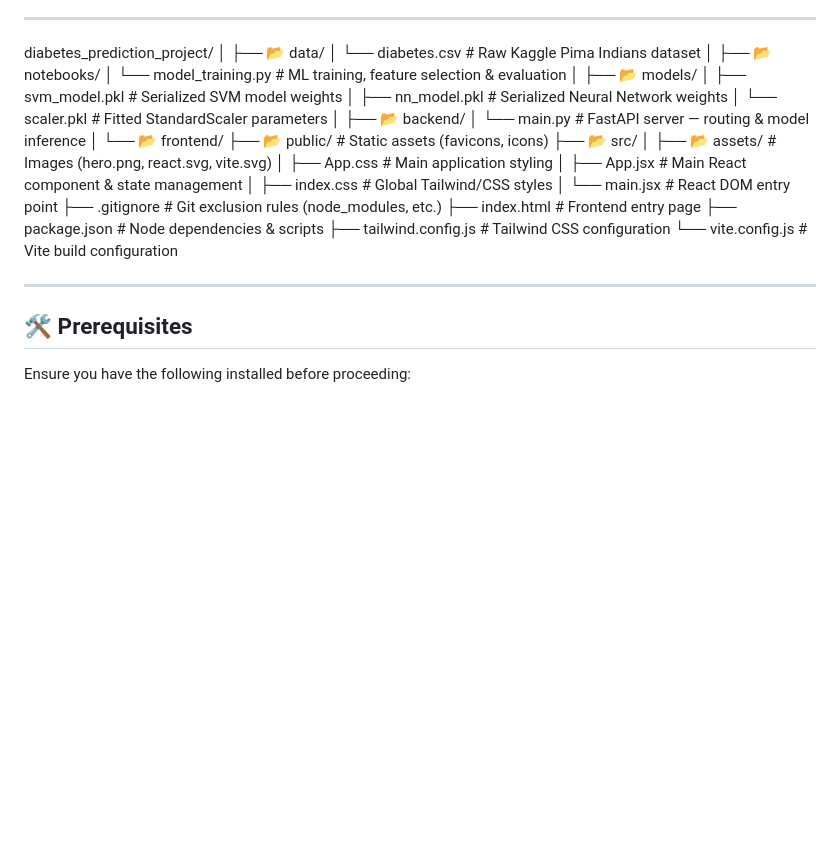
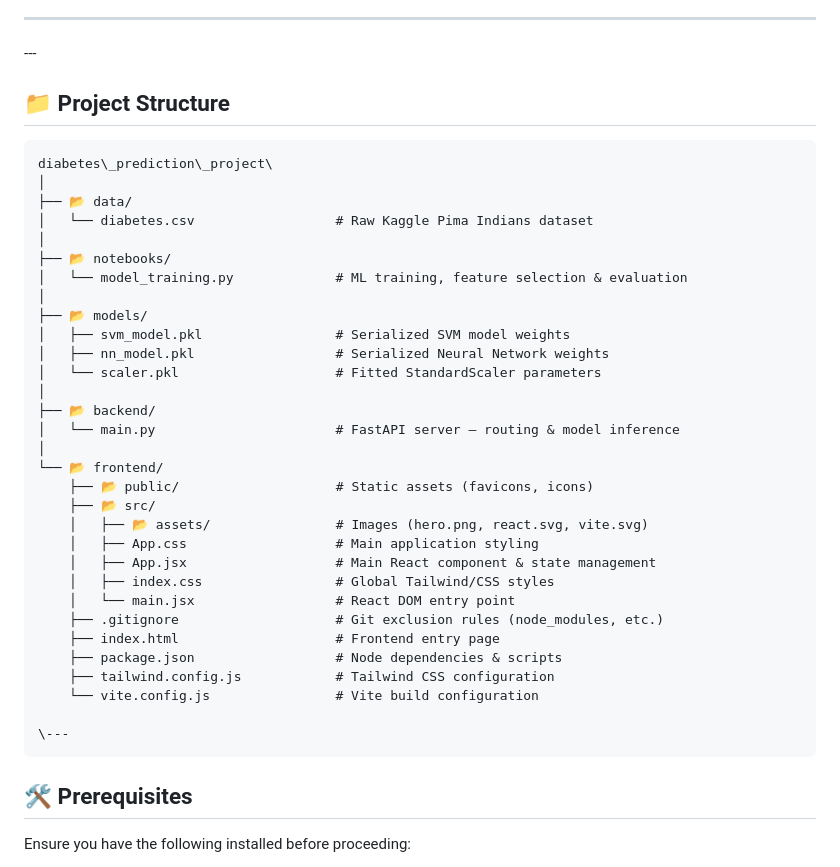
Before and after one commit to AryanHussen/AI_Assignments, a Markdown page: FINAL PROJECT/README.md, the part around the change. Rendered like a GitHub page; blank space fills up the shorter version.

````diff
--- a/FINAL PROJECT/README.md
+++ b/FINAL PROJECT/README.md
@@ -98,8 +98,10 @@ Models were trained and evaluated on the Kaggle Diabetes Dataset using an 80/20
 5. Frontend renders results with dynamic risk-level styling
 
 ---
-
-diabetes_prediction_project/
+\---
+## 📁 Project Structure
+```
+diabetes\_prediction\_project\
 │
 ├── 📂 data/
 │   └── diabetes.csv                  # Raw Kaggle Pima Indians dataset
@@ -129,7 +131,8 @@ diabetes_prediction_project/
     ├── tailwind.config.js            # Tailwind CSS configuration
     └── vite.config.js                # Vite build configuration
 
----
+\---
+```
 
 ## 🛠️ Prerequisites
 
````
